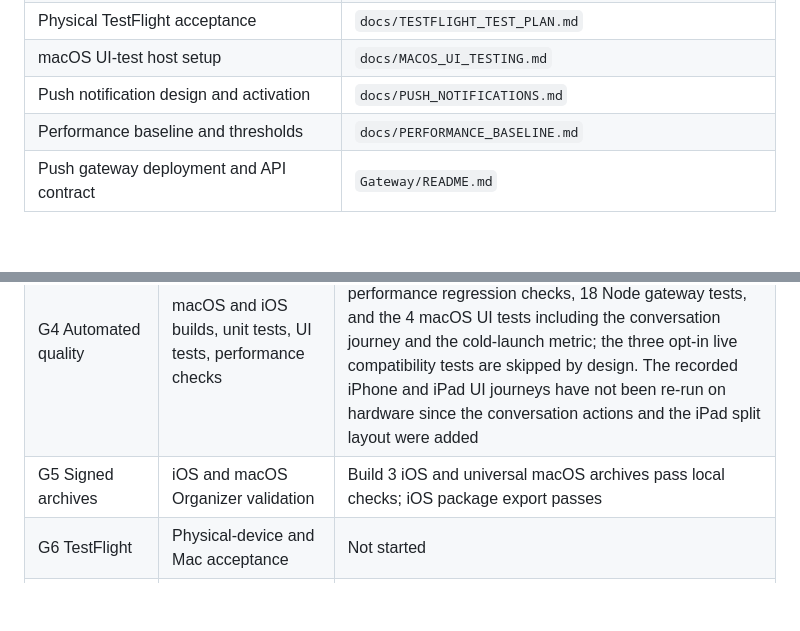
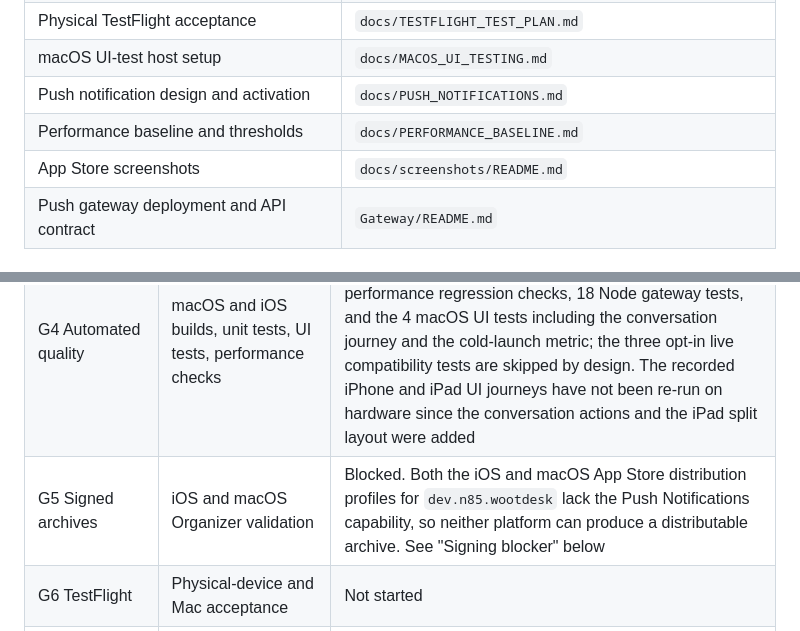
Before and after one commit to N85UK/wootdesk, a Markdown page: docs/DELIVERY.md, 2 parts joined by grey strips. Drawn GitHub-style; blank space fills up the shorter version.

```diff
--- a/docs/DELIVERY.md
+++ b/docs/DELIVERY.md
@@ -72,6 +72,7 @@ predates the Milestone 2 source changes.
 | macOS UI-test host setup | `docs/MACOS_UI_TESTING.md` |
 | Push notification design and activation | `docs/PUSH_NOTIFICATIONS.md` |
 | Performance baseline and thresholds | `docs/PERFORMANCE_BASELINE.md` |
+| App Store screenshots | `docs/screenshots/README.md` |
 | Push gateway deployment and API contract | `Gateway/README.md` |
 
 ## Delivery gates
@@ -82,7 +83,7 @@ predates the Milestone 2 source changes.
 | G2 Secure connection | Profile validation, Keychain token, profile persistence | Implemented and locally verified |
 | G3 Conversation list | Real list, paging, filters, clear states | Implemented and locally verified |
 | G4 Automated quality | macOS and iOS builds, unit tests, UI tests, performance checks | The current source passes macOS and iOS Simulator builds, 192 Swift tests in 19 suites including the performance regression checks, 18 Node gateway tests, and the 4 macOS UI tests including the conversation journey and the cold-launch metric; the three opt-in live compatibility tests are skipped by design. The recorded iPhone and iPad UI journeys have not been re-run on hardware since the conversation actions and the iPad split layout were added |
-| G5 Signed archives | iOS and macOS Organizer validation | Build 3 iOS and universal macOS archives pass local checks; iOS package export passes |
+| G5 Signed archives | iOS and macOS Organizer validation | Blocked. Both the iOS and macOS App Store distribution profiles for `dev.n85.wootdesk` lack the Push Notifications capability, so neither platform can produce a distributable archive. See "Signing blocker" below |
 | G6 TestFlight | Physical-device and Mac acceptance | Not started |
 | G7 Product completeness | Message history, replies, private notes, attachments, and conversation triage | Source implementation complete; live acceptance pending |
 | G8 Public release | Explicit product, security, and release approval | No-go |
```
Also changed, not shown: other parts of docs/DELIVERY.md (+62 -1 lines).
